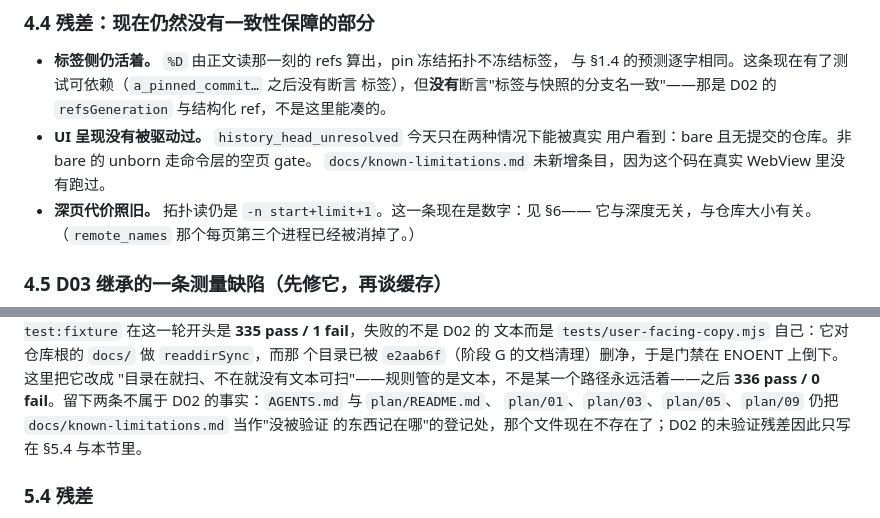
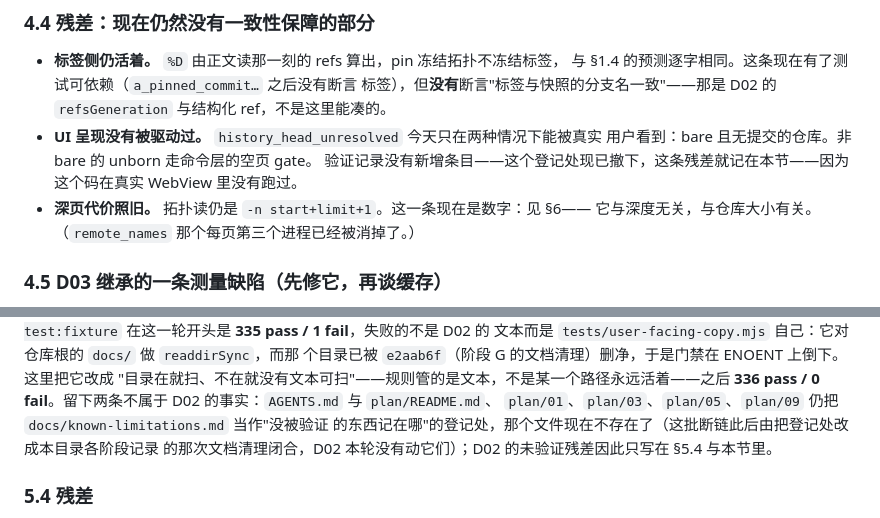
Before and after one commit to player-Muteki/guit, a Markdown page: plan/16-graph-contract-d.md, 2 parts joined by grey strips. Drawn GitHub-style.

Commit message:
Close the two pointers an editor buffer put back
The cleanup itself landed inside the parallel developer's commit on the shared
index; this file's two lines were overwritten by a stale buffer of his D04
section while it was staged, so HEAD still sent a reader to the withdrawn
record. Both now read as they do everywhere else: what is unverified is
recorded by the stage that left it open, and indexed by the delivery table.

```diff
--- a/plan/16-graph-contract-d.md
+++ b/plan/16-graph-contract-d.md
@@ -225,7 +225,7 @@ D01 在两者上都没有变化。
   `refsGeneration` 与结构化 ref，不是这里能凑的。
 - **UI 呈现没有被驱动过。** `history_head_unresolved` 今天只在两种情况下能被真实
   用户看到：bare 且无提交的仓库。非 bare 的 unborn 走命令层的空页 gate。
-  `docs/known-limitations.md` 未新增条目，因为这个码在真实 WebView 里没有跑过。
+  验证记录没有新增条目——这个登记处现已撤下，这条残差就记在本节——因为这个码在真实 WebView 里没有跑过。
 - **深页代价照旧。** 拓扑读仍是 `-n start+limit+1`。这一条现在是数字：见 §6——
   它与深度无关，与仓库大小有关。（`remote_names` 那个每页第三个进程已经被消掉了。）
 
@@ -317,7 +317,8 @@ fails=0。`npm run test:fixture` 在这一轮开头是 **335 pass / 1 fail**，
 "目录在就扫、不在就没有文本可扫"——规则管的是文本，不是某一个路径永远活着——之后
 **336 pass / 0 fail**。留下两条不属于 D02 的事实：`AGENTS.md` 与 `plan/README.md`、
 `plan/01`、`plan/03`、`plan/05`、`plan/09` 仍把 `docs/known-limitations.md` 当作"没被验证
-的东西记在哪"的登记处，那个文件现在不存在了；D02 的未验证残差因此只写在 §5.4 与本节里。
+的东西记在哪"的登记处，那个文件现在不存在了（这批断链此后由把登记处改成本目录各阶段记录
+的那次文档清理闭合，D02 本轮没有动它们）；D02 的未验证残差因此只写在 §5.4 与本节里。
 
 ### 5.4 残差
 
```
